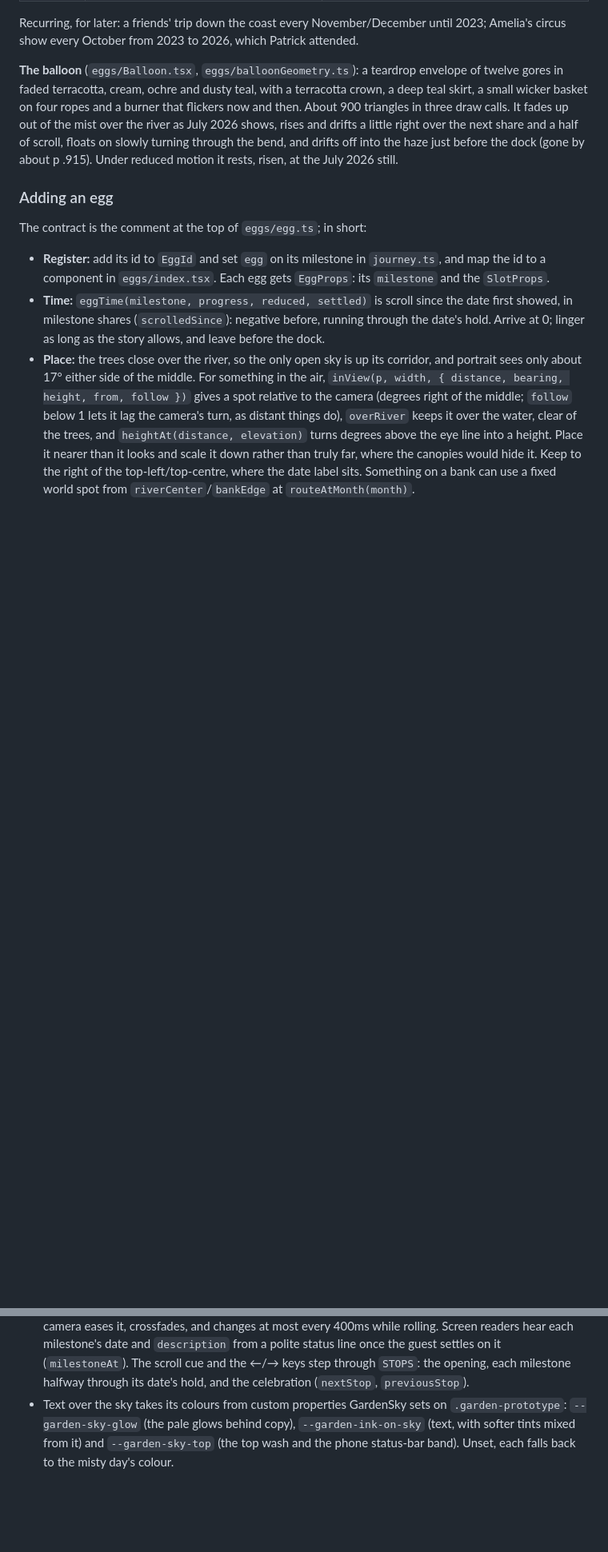
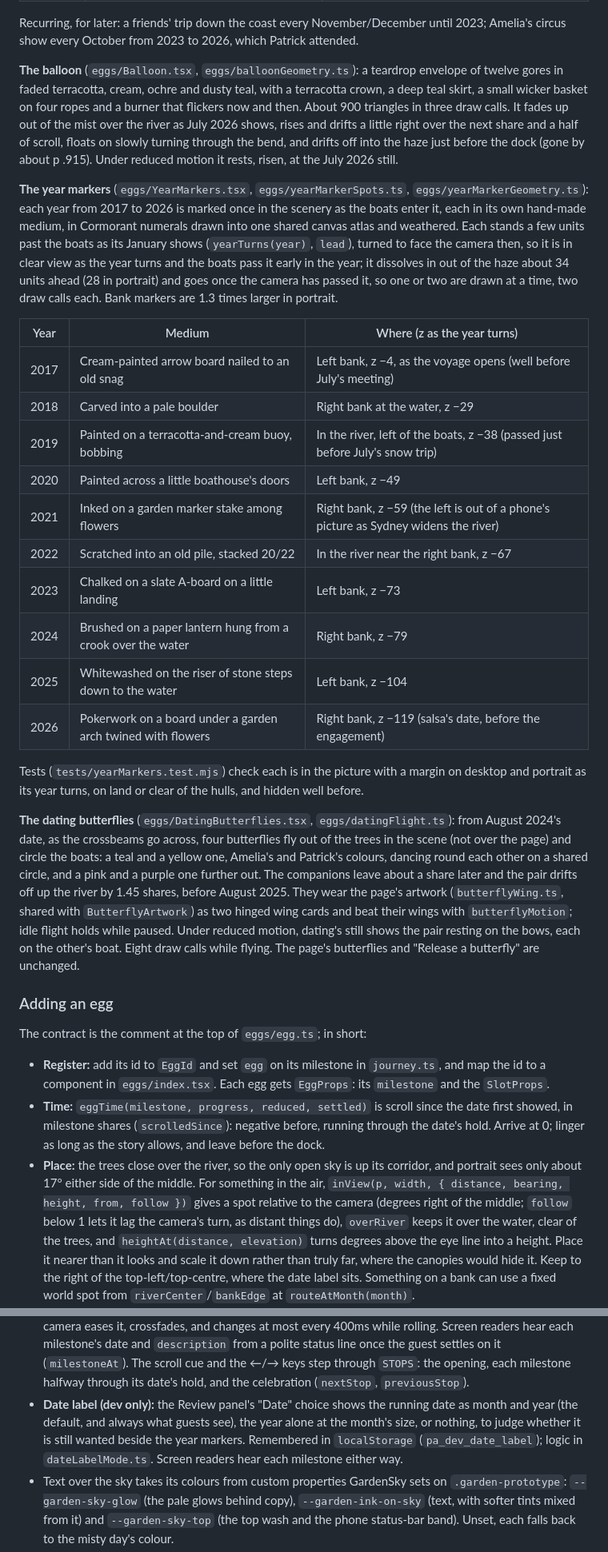
Before and after one commit to patcors/wedding, a Markdown page: docs/VOYAGE.md, 2 parts joined by grey strips. Shown at 80% size. Drawn GitHub-style; blank space fills up the shorter version.

Commit message:
Note the year markers, the dating butterflies and the date label's Review choice in the Voyage notes
Co-Authored-By: Claude Opus 5.5 <noreply@anthropic.com>

```diff
--- a/docs/VOYAGE.md
+++ b/docs/VOYAGE.md
@@ -41,6 +41,25 @@ Each milestone gets one subtle piece of scenery that a guest is pleased to spot.
 Recurring, for later: a friends' trip down the coast every November/December until 2023; Amelia's circus show every October from 2023 to 2026, which Patrick attended.
 
 **The balloon** (`eggs/Balloon.tsx`, `eggs/balloonGeometry.ts`): a teardrop envelope of twelve gores in faded terracotta, cream, ochre and dusty teal, with a terracotta crown, a deep teal skirt, a small wicker basket on four ropes and a burner that flickers now and then. About 900 triangles in three draw calls. It fades up out of the mist over the river as July 2026 shows, rises and drifts a little right over the next share and a half of scroll, floats on slowly turning through the bend, and drifts off into the haze just before the dock (gone by about p .915). Under reduced motion it rests, risen, at the July 2026 still.
+
+**The year markers** (`eggs/YearMarkers.tsx`, `eggs/yearMarkerSpots.ts`, `eggs/yearMarkerGeometry.ts`): each year from 2017 to 2026 is marked once in the scenery as the boats enter it, each in its own hand-made medium, in Cormorant numerals drawn into one shared canvas atlas and weathered. Each stands a few units past the boats as its January shows (`yearTurns(year)`, `lead`), turned to face the camera then, so it is in clear view as the year turns and the boats pass it early in the year; it dissolves in out of the haze about 34 units ahead (28 in portrait) and goes once the camera has passed it, so one or two are drawn at a time, two draw calls each. Bank markers are 1.3 times larger in portrait.
+
+| Year | Medium | Where (z as the year turns) |
+| --- | --- | --- |
+| 2017 | Cream-painted arrow board nailed to an old snag | Left bank, z −4, as the voyage opens (well before July's meeting) |
+| 2018 | Carved into a pale boulder | Right bank at the water, z −29 |
+| 2019 | Painted on a terracotta-and-cream buoy, bobbing | In the river, left of the boats, z −38 (passed just before July's snow trip) |
+| 2020 | Painted across a little boathouse's doors | Left bank, z −49 |
+| 2021 | Inked on a garden marker stake among flowers | Right bank, z −59 (the left is out of a phone's picture as Sydney widens the river) |
+| 2022 | Scratched into an old pile, stacked 20/22 | In the river near the right bank, z −67 |
+| 2023 | Chalked on a slate A-board on a little landing | Left bank, z −73 |
+| 2024 | Brushed on a paper lantern hung from a crook over the water | Right bank, z −79 |
+| 2025 | Whitewashed on the riser of stone steps down to the water | Left bank, z −104 |
+| 2026 | Pokerwork on a board under a garden arch twined with flowers | Right bank, z −119 (salsa's date, before the engagement) |
+
+Tests (`tests/yearMarkers.test.mjs`) check each is in the picture with a margin on desktop and portrait as its year turns, on land or clear of the hulls, and hidden well before.
+
+**The dating butterflies** (`eggs/DatingButterflies.tsx`, `eggs/datingFlight.ts`): from August 2024's date, as the crossbeams go across, four butterflies fly out of the trees in the scene (not over the page) and circle the boats: a teal and a yellow one, Amelia's and Patrick's colours, dancing round each other on a shared circle, and a pink and a purple one further out. The companions leave about a share later and the pair drifts off up the river by 1.45 shares, before August 2025. They wear the page's artwork (`butterflyWing.ts`, shared with `ButterflyArtwork`) as two hinged wing cards and beat their wings with `butterflyMotion`; idle flight holds while paused. Under reduced motion, dating's still shows the pair resting on the bows, each on the other's boat. Eight draw calls while flying. The page's butterflies and "Release a butterfly" are unchanged.
 
 ### Adding an egg
 
@@ -71,6 +90,7 @@ All in `src/components/garden/`.
 - The story boats are kinematic: their positions are a function of progress (`storyBoats.ts`). They don't use `boatPhysics.ts`, which stays for the guest-launched "Float a boat" boats. Those keep to the channels round the island (`islandHalfWidth` is the physics' `island` shore), and bump off the little jetties at the start and the jetty at the dock (`launchJettyStems`, `jettyStems`) and, once it is tied up, the moored catamaran (`mooredStems`). In portrait the channels at the island's head are narrower than a paper boat, which can catch there; "Float a boat" launches beside the island past its head.
 - **Light:** `skyCycle.ts` runs the day (`skyAt`). `lampsAt(p)` brings the festoons and the jetty's lantern up through the second half of the dusk, so they glow as the old tree comes round the bend.
 - `Garden.tsx` maps its chapters to the journey's boundaries and `.garden-scroll-space` is 2000svh, about a screen per milestone. During the voyage the page shows only the date, high in the sky above the boats, and a quiet "The next chapter" link to the celebration. The date follows the scroll eased as the camera eases it, crossfades, and changes at most every 400ms while rolling. Screen readers hear each milestone's date and `description` from a polite status line once the guest settles on it (`milestoneAt`). The scroll cue and the ←/→ keys step through `STOPS`: the opening, each milestone halfway through its date's hold, and the celebration (`nextStop`, `previousStop`).
+- **Date label (dev only):** the Review panel's "Date" choice shows the running date as month and year (the default, and always what guests see), the year alone at the month's size, or nothing, to judge whether it is still wanted beside the year markers. Remembered in `localStorage` (`pa_dev_date_label`); logic in `dateLabelMode.ts`. Screen readers hear each milestone either way.
 - Text over the sky takes its colours from custom properties GardenSky sets on `.garden-prototype`: `--garden-sky-glow` (the pale glows behind copy), `--garden-ink-on-sky` (text, with softer tints mixed from it) and `--garden-sky-top` (the top wash and the phone status-bar band). Unset, each falls back to the misty day's colour.
 - **Reduced motion** (the operating-system setting for people who get motion sickness): instead of freezing at the opening, the camera cuts to a still view at each milestone, with no glide and no decorative animation.
 - Phones are a first-class target. Check every change at a 390 × 844 portrait size as well as desktop.
```
Also changed, not shown: other parts of docs/VOYAGE.md (+2 -2 lines).
